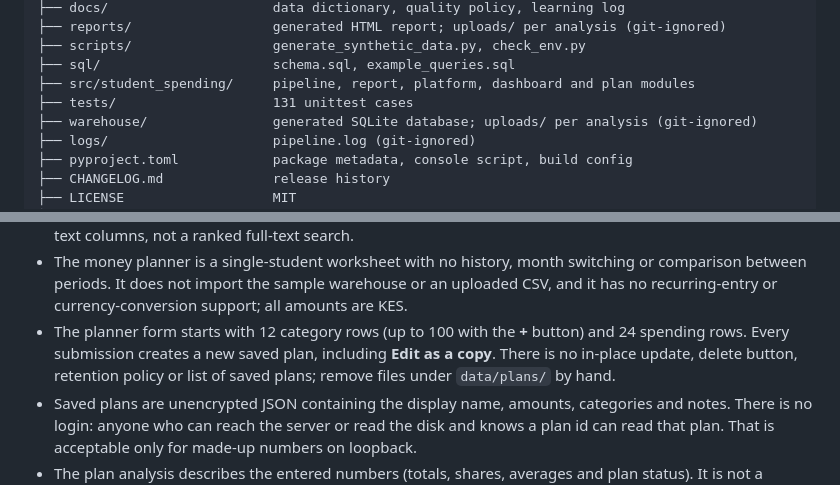
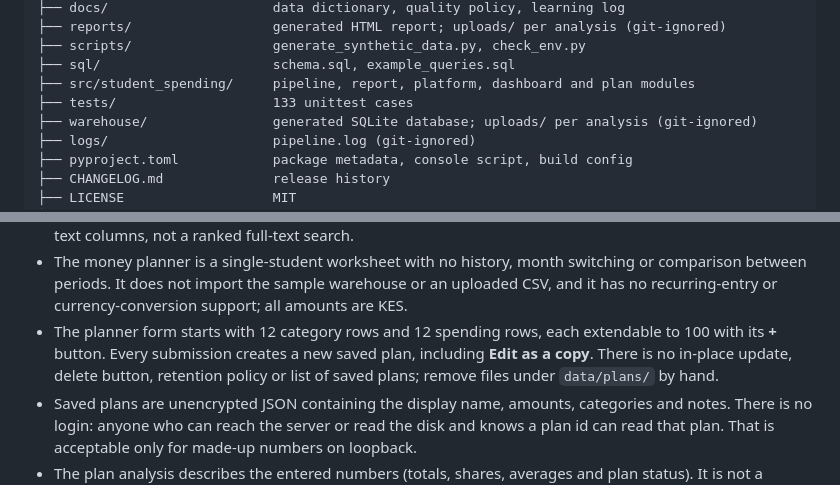
Before and after one commit to markmureithi346-byte/student-spending-analytics, a Markdown page: README.md, 2 parts joined by grey strips. Rendered like a GitHub page.

```diff
--- a/README.md
+++ b/README.md
@@ -432,7 +434,7 @@ student-spending-analytics/
 ├── scripts/                  generate_synthetic_data.py, check_env.py
 ├── sql/                      schema.sql, example_queries.sql
 ├── src/student_spending/     pipeline, report, platform, dashboard and plan modules
-├── tests/                    131 unittest cases
+├── tests/                    133 unittest cases
 ├── warehouse/                generated SQLite database; uploads/ per analysis (git-ignored)
 ├── logs/                     pipeline.log (git-ignored)
 ├── pyproject.toml            package metadata, console script, build config
@@ -611,10 +614,10 @@ external services.
 - The money planner is a single-student worksheet with no history, month switching or
   comparison between periods. It does not import the sample warehouse or an uploaded
   CSV, and it has no recurring-entry or currency-conversion support; all amounts are KES.
-- The planner form starts with 12 category rows (up to 100 with the **+** button) and
-  24 spending rows. Every submission creates a new saved plan, including **Edit as a
-  copy**. There is no in-place update, delete button, retention policy or list of saved
-  plans; remove files under `data/plans/` by hand.
+- The planner form starts with 12 category rows and 12 spending rows, each extendable
+  to 100 with its **+** button. Every submission creates a new saved plan, including
+  **Edit as a copy**. There is no in-place update, delete button, retention policy or
+  list of saved plans; remove files under `data/plans/` by hand.
 - Saved plans are unencrypted JSON containing the display name, amounts, categories and
   notes. There is no login: anyone who can reach the server or read the disk and knows a
   plan id can read that plan. That is acceptable only for made-up numbers on loopback.
```
Also changed, not shown: other parts of README.md (+11 -8 lines), CHANGELOG.md (+17 -0 lines), docs/LEARNING_LOG.md (+11 -7 lines), docs/images/plan-form.png, 4 other files.
